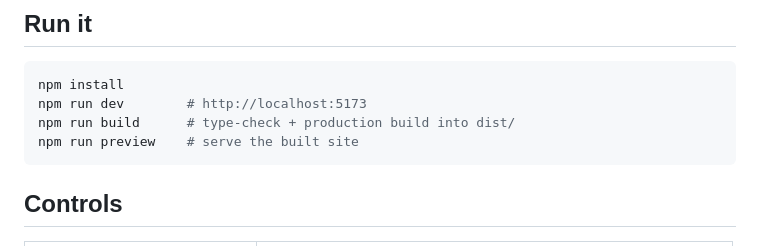
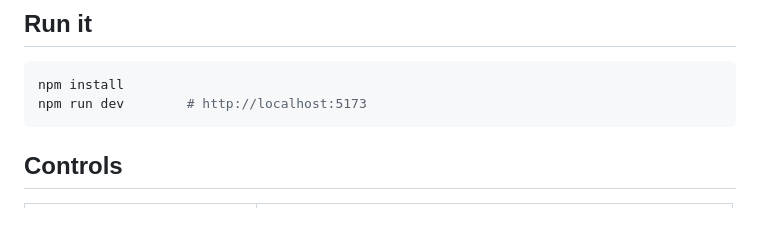
Before and after one commit to tiffany0107/through_my_eyes, a Markdown page: README.md, the part around the change. GitHub-like rendering; blank space fills up the shorter version.

Commit message:
Update README to remove unnecessary commands
Remove build and preview commands from README.

````diff
--- a/README.md
+++ b/README.md
@@ -17,8 +17,6 @@ In the hallway, each door represents a different condition. Behind each door is
 ```bash
 npm install
 npm run dev        # http://localhost:5173
-npm run build      # type-check + production build into dist/
-npm run preview    # serve the built site
 ```
 
 ## Controls
````
